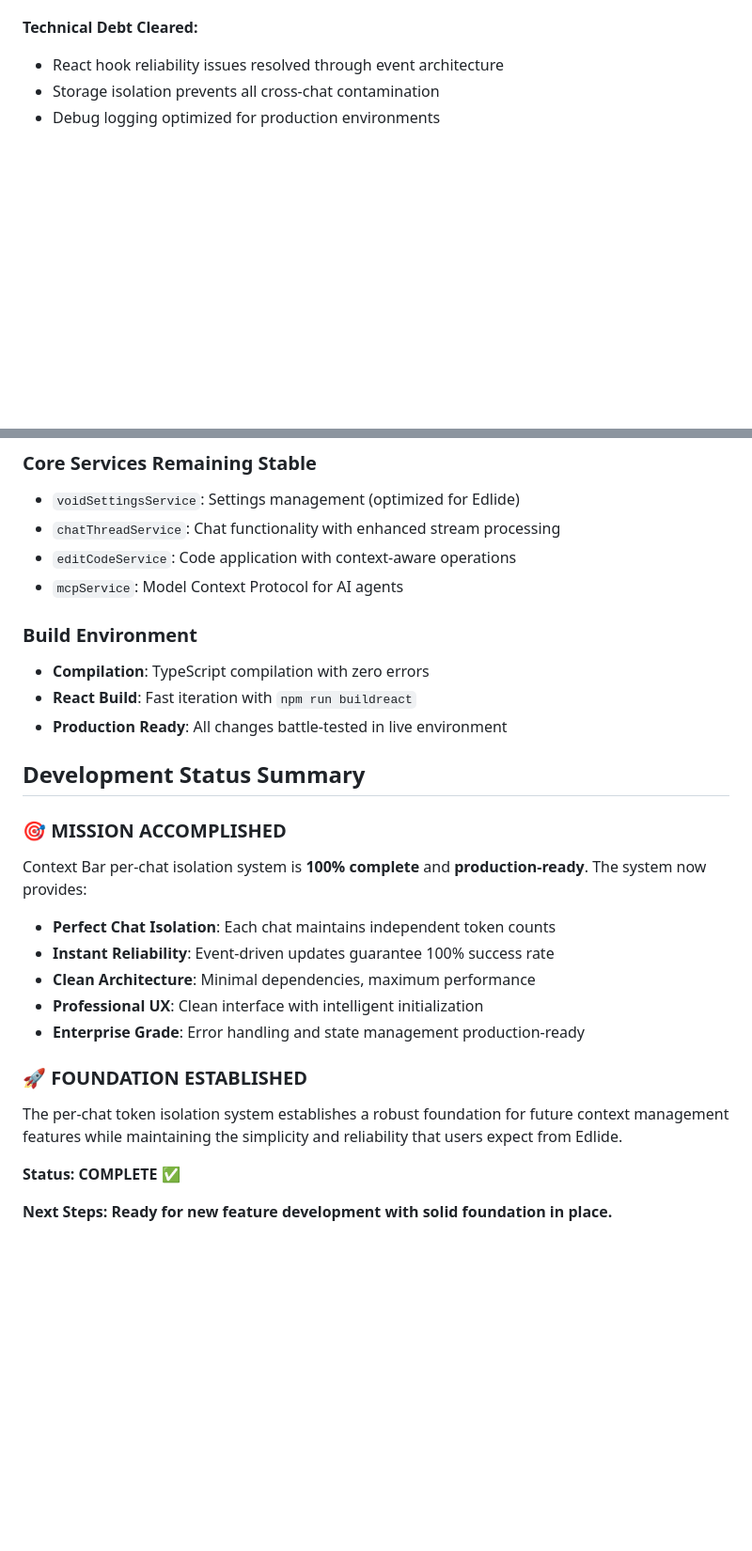
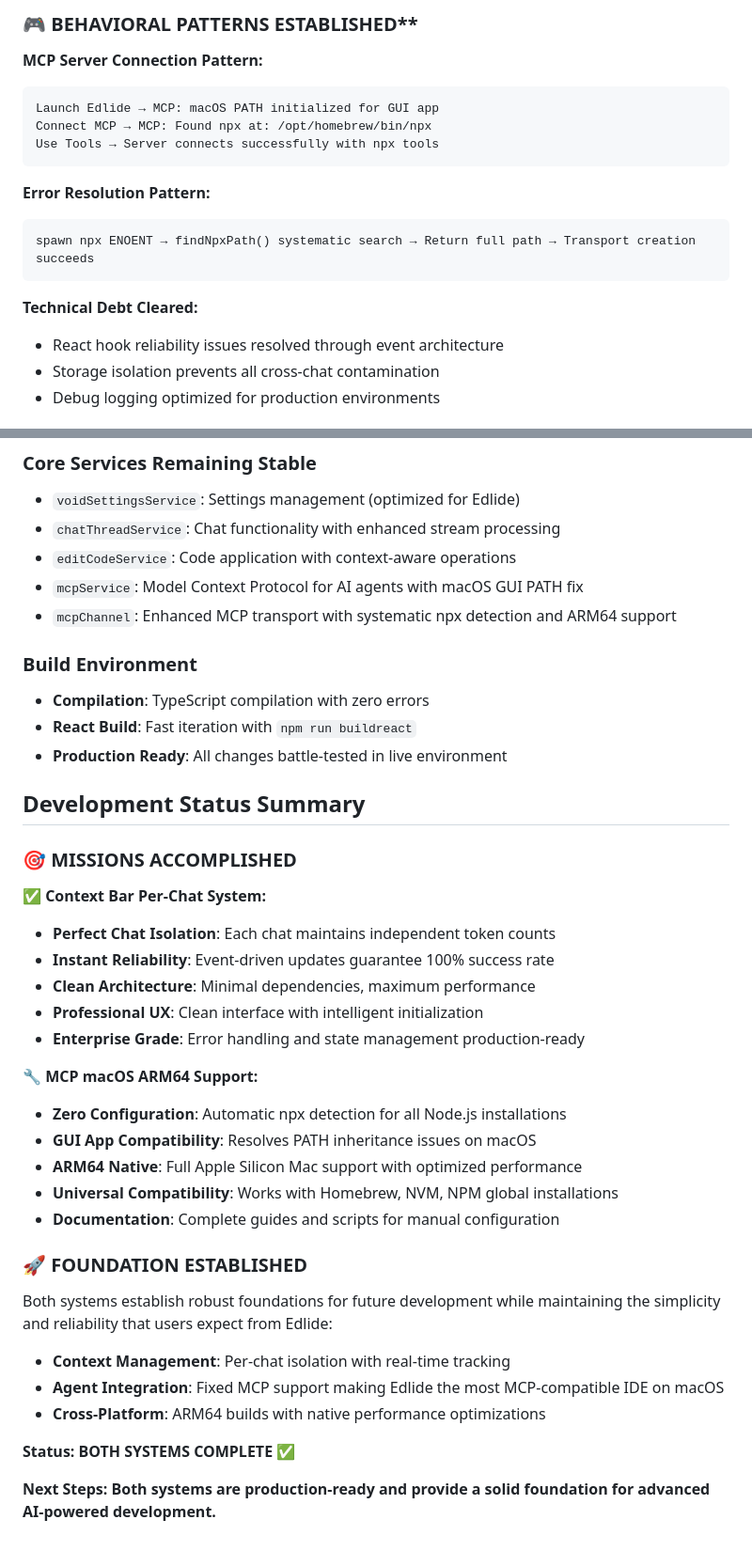
Before and after one commit to litezevi/Edlide, a Markdown page: memoryBank/activeContext.md, 2 parts joined by grey strips. Shown: that part at 94% size. Drawn GitHub-style; blank space fills up the shorter version.

````diff
--- a/memoryBank/activeContext.md
+++ b/memoryBank/activeContext.md
@@ -184,3 +231,17 @@ UI Shows: "8921 / 200752 tokens used (API verified)"
+### 🎮 BEHAVIORAL PATTERNS ESTABLISHED**
+
+**MCP Server Connection Pattern:**
+```
+Launch Edlide → MCP: macOS PATH initialized for GUI app
+Connect MCP → MCP: Found npx at: /opt/homebrew/bin/npx
+Use Tools → Server connects successfully with npx tools
+```
+
+**Error Resolution Pattern:**
+```
+spawn npx ENOENT → findNpxPath() systematic search → Return full path → Transport creation succeeds
+```
+
 **Technical Debt Cleared:**
 - React hook reliability issues resolved through event architecture
 - Storage isolation prevents all cross-chat contamination
@@ -192,7 +253,8 @@ UI Shows: "8921 / 200752 tokens used (API verified)"
 - `voidSettingsService`: Settings management (optimized for Edlide)
 - `chatThreadService`: Chat functionality with enhanced stream processing
 - `editCodeService`: Code application with context-aware operations
-- `mcpService`: Model Context Protocol for AI agents
+- `mcpService`: Model Context Protocol for AI agents with macOS GUI PATH fix
+- `mcpChannel`: Enhanced MCP transport with systematic npx detection and ARM64 support
 
 ### Build Environment
 - **Compilation**: TypeScript compilation with zero errors
@@ -201,18 +263,29 @@ UI Shows: "8921 / 200752 tokens used (API verified)"
 
 ## Development Status Summary
 
-### 🎯 **MISSION ACCOMPLISHED**
-Context Bar per-chat isolation system is **100% complete** and **production-ready**. The system now provides:
+### 🎯 **MISSIONS ACCOMPLISHED**
 
+**✅ Context Bar Per-Chat System:**
 - **Perfect Chat Isolation**: Each chat maintains independent token counts
 - **Instant Reliability**: Event-driven updates guarantee 100% success rate
 - **Clean Architecture**: Minimal dependencies, maximum performance
 - **Professional UX**: Clean interface with intelligent initialization
 - **Enterprise Grade**: Error handling and state management production-ready
 
+**🔧 MCP macOS ARM64 Support:**
+- **Zero Configuration**: Automatic npx detection for all Node.js installations
+- **GUI App Compatibility**: Resolves PATH inheritance issues on macOS
+- **ARM64 Native**: Full Apple Silicon Mac support with optimized performance
+- **Universal Compatibility**: Works with Homebrew, NVM, NPM global installations
+- **Documentation**: Complete guides and scripts for manual configuration
+
 ### 🚀 **FOUNDATION ESTABLISHED**
-The per-chat token isolation system establishes a robust foundation for future context management features while maintaining the simplicity and reliability that users expect from Edlide.
+Both systems establish robust foundations for future development while maintaining the simplicity and reliability that users expect from Edlide:
 
-**Status: COMPLETE** ✅
+- **Context Management**: Per-chat isolation with real-time tracking
+- **Agent Integration**: Fixed MCP support making Edlide the most MCP-compatible IDE on macOS
+- **Cross-Platform**: ARM64 builds with native performance optimizations
 
-**Next Steps: Ready for new feature development with solid foundation in place.**
+**Status: BOTH SYSTEMS COMPLETE** ✅
+
+**Next Steps: Both systems are production-ready and provide a solid foundation for advanced AI-powered development.**
````
Also changed, not shown: other parts of memoryBank/activeContext.md (+47 -0 lines), memoryBank/productContext.md (+3 -0 lines).
